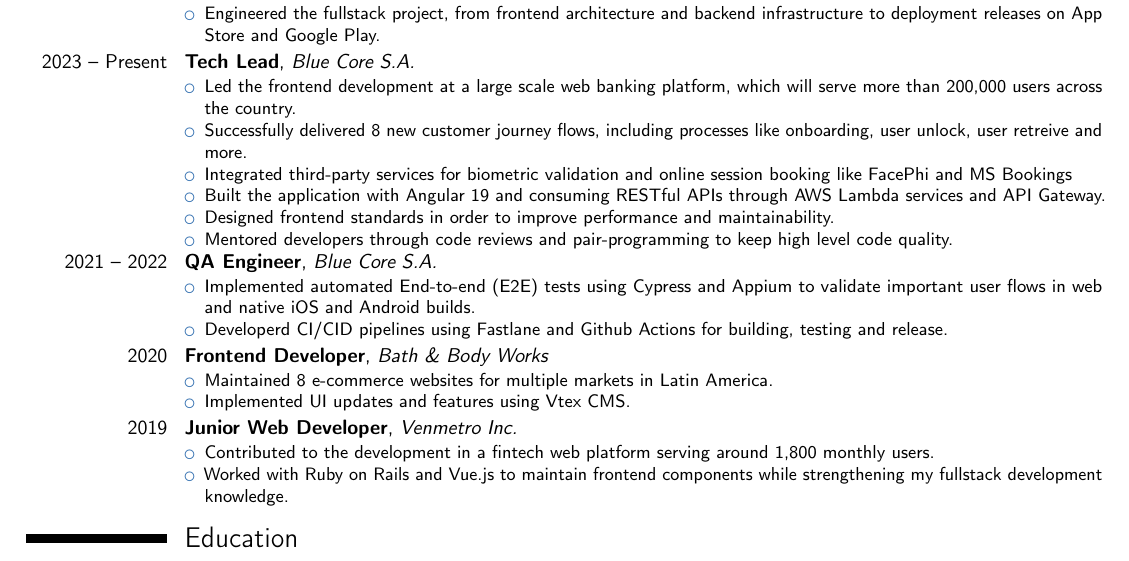
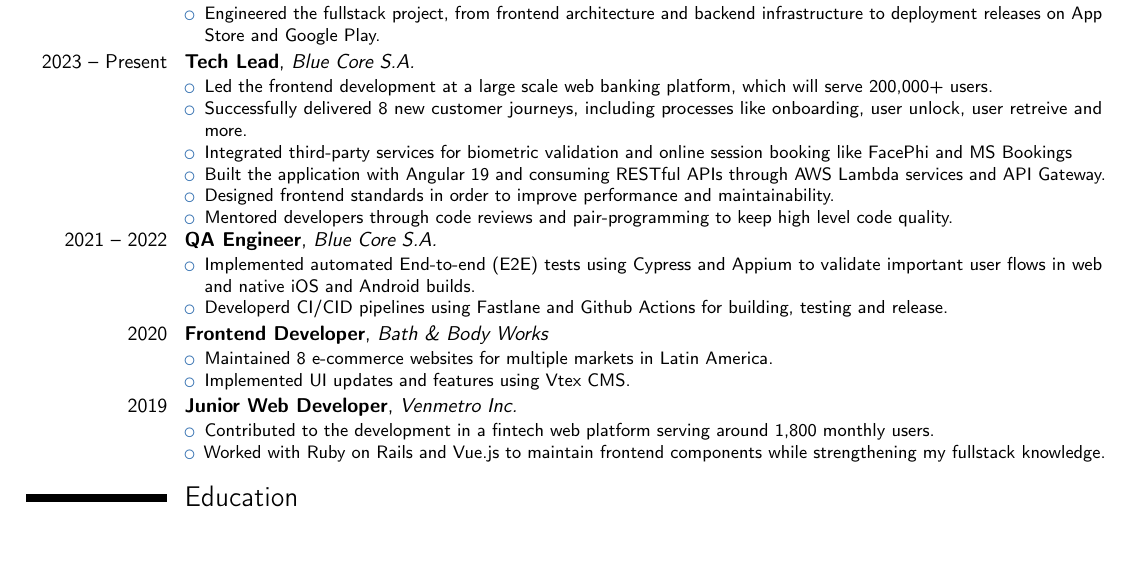
Before and after one commit to alejandromillan29/alejandromillan29, a LaTeX CV (ALEJANDRO_MILLAN.tex): part of page 1 of 2 before the commit and part of the page after it, cut so that both start at the same text. Compiled offline with pdfLaTeX.

Commit message:
Fix: Remove multi page

```diff
--- a/ALEJANDRO_MILLAN.tex
+++ b/ALEJANDRO_MILLAN.tex
@@ -22,7 +22,7 @@
 \social[linkedin]{amilland}
 \social[github]{alejandromillan29}
 \extrainfo{Authorized to work in the U.S.}
-% \pagenumbering{gobble}
+\pagenumbering{gobble}
 
 \begin{document}
 
@@ -62,8 +62,8 @@
 
 \cventry{2023 -- Present}{Tech Lead}{Blue Core S.A.}{}{}{
 \begin{itemize}
-  \item Led the frontend development at a large scale web banking platform, which will serve more than 200,000 users across the country.
-  \item Successfully delivered 8 new customer journey flows, including processes like onboarding, user unlock, user retreive and more.
+  \item Led the frontend development at a large scale web banking platform, which will serve 200,000+ users.
+  \item Successfully delivered 8 new customer journeys, including processes like onboarding, user unlock, user retreive and more.
   \item Integrated third-party services for biometric validation and online session booking like FacePhi and MS Bookings
   \item Built the application with Angular 19 and consuming RESTful APIs through AWS Lambda services and API Gateway.
   \item Designed frontend standards in order to improve performance and maintainability.
@@ -93,7 +93,7 @@
 \cventry{2019}{Junior Web Developer}{Venmetro Inc.}{}{}{
 \begin{itemize}
   \item Contributed to the development in a fintech web platform serving around 1,800 monthly users.
-  \item Worked with Ruby on Rails and Vue.js to maintain frontend components while strengthening my fullstack development knowledge.
+  \item Worked with Ruby on Rails and Vue.js to maintain frontend components while strengthening my fullstack knowledge.
 \end{itemize}}
 
 \vspace{-0.4em}
```
